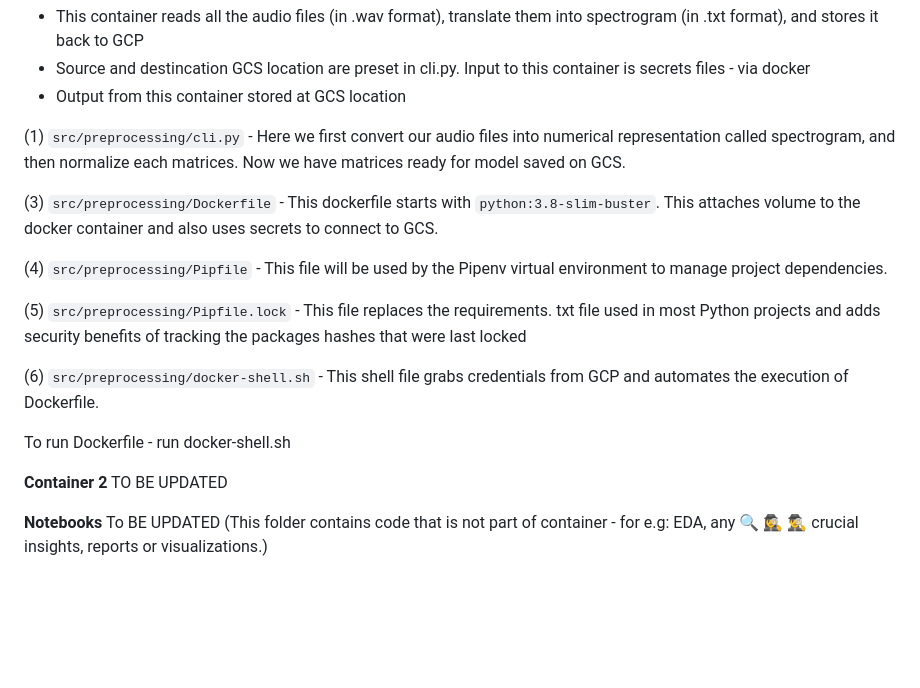
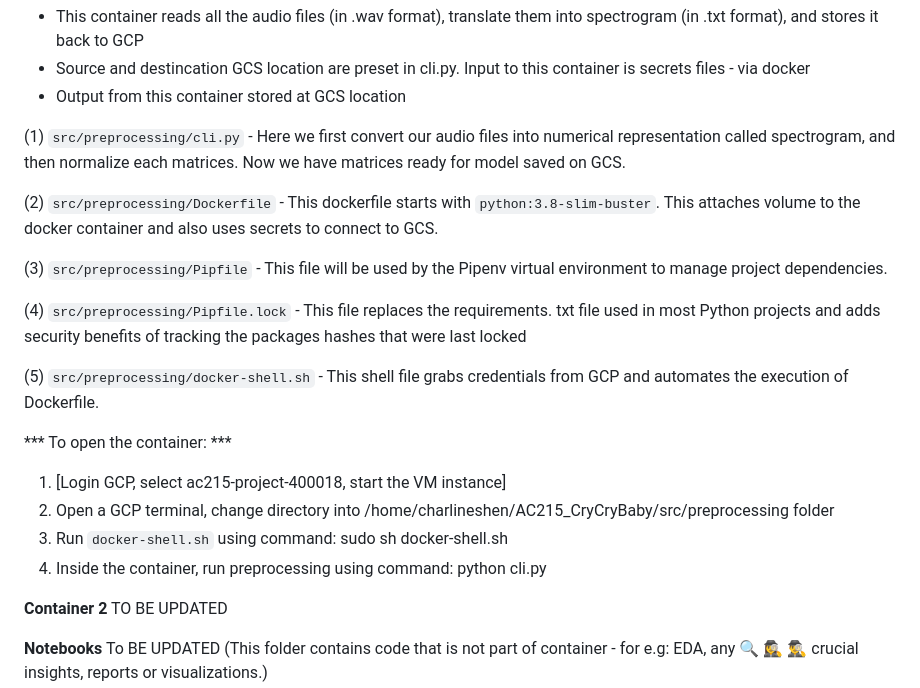
Before and after one commit to charlineshen/AC215_CryCryBaby, a Markdown page: README.md, the part around the change. Drawn GitHub-style; blank space fills up the shorter version.

```diff
--- a/README.md
+++ b/README.md
@@ -46,15 +46,19 @@ Our main datasource will come from the Donate-a-Cry Corpus  (https://github.com/
 
 (1) `src/preprocessing/cli.py`  - Here we first convert our audio files into numerical representation called spectrogram, and then normalize each matrices. Now we have matrices ready for model saved on GCS.
 
-(3) `src/preprocessing/Dockerfile` - This dockerfile starts with  `python:3.8-slim-buster`. This <statement> attaches volume to the docker container and also uses secrets to connect to GCS.
+(2) `src/preprocessing/Dockerfile` - This dockerfile starts with  `python:3.8-slim-buster`. This <statement> attaches volume to the docker container and also uses secrets to connect to GCS.
 
-(4) `src/preprocessing/Pipfile` - This file will be used by the Pipenv virtual environment to manage project dependencies.
+(3) `src/preprocessing/Pipfile` - This file will be used by the Pipenv virtual environment to manage project dependencies.
 
-(5) `src/preprocessing/Pipfile.lock` - This file replaces the requirements. txt file used in most Python projects and adds security benefits of tracking the packages hashes that were last locked
+(4) `src/preprocessing/Pipfile.lock` - This file replaces the requirements. txt file used in most Python projects and adds security benefits of tracking the packages hashes that were last locked
 
-(6) `src/preprocessing/docker-shell.sh` - This shell file grabs credentials from GCP and automates the execution of Dockerfile.
+(5) `src/preprocessing/docker-shell.sh` - This shell file grabs credentials from GCP and automates the execution of Dockerfile.
 
-To run Dockerfile - run docker-shell.sh
+*** To open the container: ***
+1. [Login GCP, select ac215-project-400018, start the VM instance]
+1. Open a GCP terminal, change directory into /home/charlineshen/AC215_CryCryBaby/src/preprocessing folder
+2. Run `docker-shell.sh` using command: sudo sh docker-shell.sh
+3. Inside the container, run preprocessing using command: python cli.py
 
 **Container 2**
 TO BE UPDATED
```
